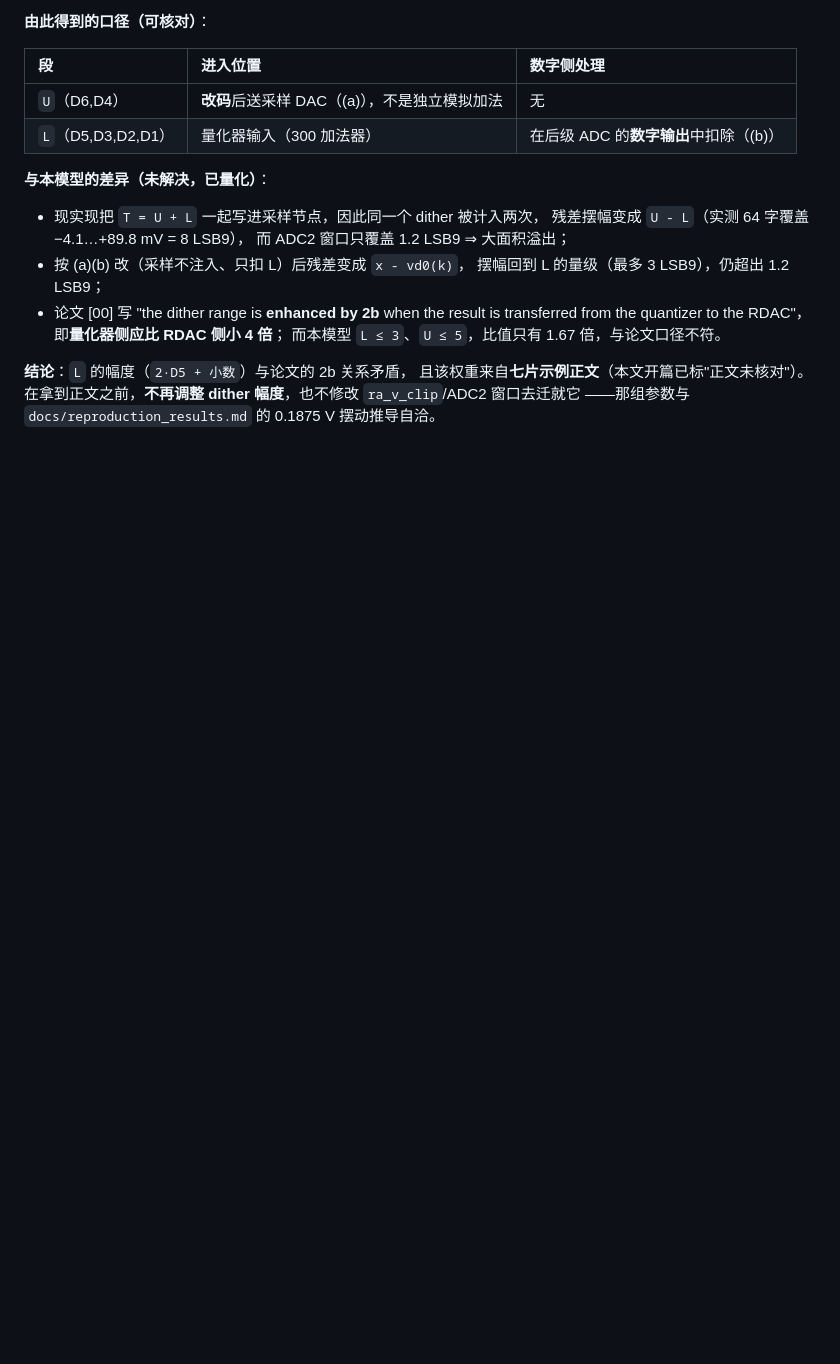
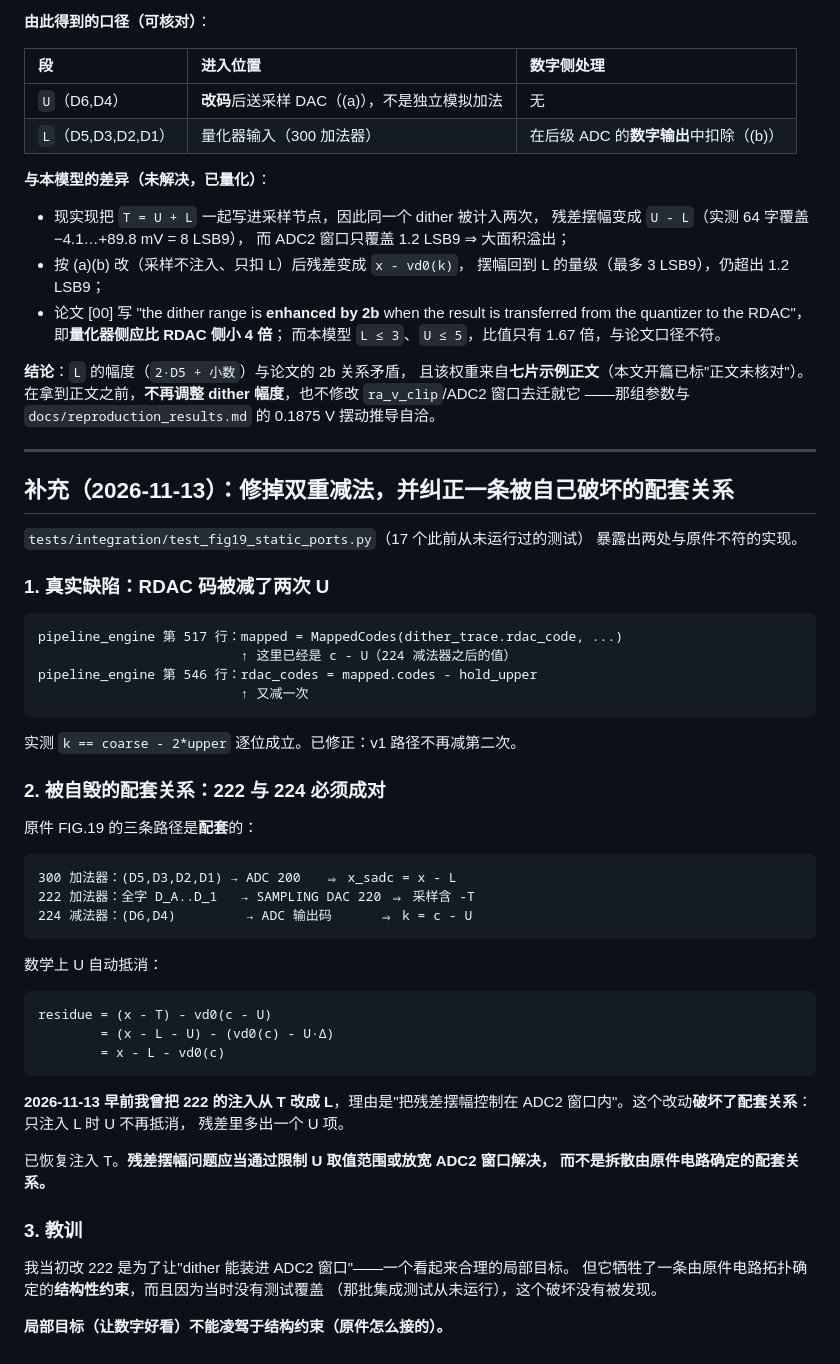
Before and after one commit to defineiocc02/20bit_SAR_ADC_Behaviour_Verification, a Markdown page: docs/mechanisms/dither_fig19.md, the part around the change. Rendered like a GitHub page; blank space fills up the shorter version.

Commit message:
docs(dither): 记录双重减法缺陷与被破坏的 222/224 配套关系
## 1. 真实缺陷
mapped.codes 已经是 c-U（224 之后），第 546 行又减一次 ⇒ k = c - 2U。
实测 k == coarse - 2*upper 逐位成立。已修。

## 2. 被自毁的配套关系
222 注入 T 与 224 减 U 是配套的（U 在残差里自动抵消）。
我早前为控制残差摆幅把 222 改成只注入 L，破坏了这对关系，
使 U 在残差里不再抵消。

已恢复注入 T，并写明：残差摆幅问题应通过限制 U 范围或放宽 ADC2 窗口解决，
不能拆散由原件电路确定的配套关系。

## 3. 教训
改 222 是为了让数字好看（dither 装进窗口）——一个合理的局部目标，
但牺牲了结构性约束。而且当时那批集成测试从未运行，破坏没被发现。

局部目标不能凌驾于结构约束。

````diff
--- a/docs/mechanisms/dither_fig19.md
+++ b/docs/mechanisms/dither_fig19.md
@@ -208,3 +208,54 @@ PYTHONPATH=src python3 -m pytest tests/unit/test_dither_charge_port.py -q
 且该权重来自**七片示例正文**（本文开篇已标"正文未核对"）。
 在拿到正文之前，**不再调整 dither 幅度**，也不修改 `ra_v_clip`/ADC2 窗口去迁就它
 ——那组参数与 `docs/reproduction_results.md` 的 0.1875 V 摆动推导自洽。
+
+---
+
+## 补充（2026-11-13）：修掉双重减法，并纠正一条被自己破坏的配套关系
+
+`tests/integration/test_fig19_static_ports.py`（17 个此前从未运行过的测试）
+暴露出两处与原件不符的实现。
+
+### 1. 真实缺陷：RDAC 码被减了两次 U
+
+```
+pipeline_engine 第 517 行：mapped = MappedCodes(dither_trace.rdac_code, ...)
+                          ↑ 这里已经是 c - U（224 减法器之后的值）
+pipeline_engine 第 546 行：rdac_codes = mapped.codes - hold_upper
+                          ↑ 又减一次
+```
+
+实测 `k == coarse - 2*upper` 逐位成立。已修正：v1 路径不再减第二次。
+
+### 2. 被自毁的配套关系：222 与 224 必须成对
+
+原件 FIG.19 的三条路径是**配套**的：
+
+```
+300 加法器：(D5,D3,D2,D1) → ADC 200   ⇒ x_sadc = x - L
+222 加法器：全字 D_A..D_1   → SAMPLING DAC 220 ⇒ 采样含 -T
+224 减法器：(D6,D4)         → ADC 输出码      ⇒ k = c - U
+```
+
+数学上 U 自动抵消：
+
+```
+residue = (x - T) - vd0(c - U)
+        = (x - L - U) - (vd0(c) - U·Δ)
+        = x - L - vd0(c)
+```
+
+**2026-11-13 早前我曾把 222 的注入从 T 改成 L**，理由是"把残差摆幅控制在
+ADC2 窗口内"。这个改动**破坏了配套关系**：只注入 L 时 U 不再抵消，
+残差里多出一个 U 项。
+
+已恢复注入 T。**残差摆幅问题应当通过限制 U 取值范围或放宽 ADC2 窗口解决，
+而不是拆散由原件电路确定的配套关系。**
+
+### 3. 教训
+
+我当初改 222 是为了让"dither 能装进 ADC2 窗口"——一个看起来合理的局部目标。
+但它牺牲了一条由原件电路拓扑确定的**结构性约束**，而且因为当时没有测试覆盖
+（那批集成测试从未运行），这个破坏没有被发现。
+
+**局部目标（让数字好看）不能凌驾于结构约束（原件怎么接的）。**
````
